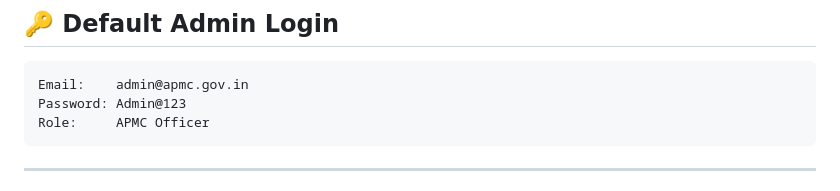
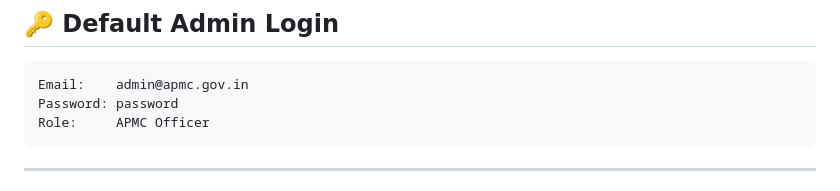
Before and after one commit to MeetPatekNkr/apmc-etrading-system, a Markdown page: README.md, the part around the change. Rendered like a GitHub page.

Commit message:
Update default admin password in README

````diff
--- a/README.md
+++ b/README.md
@@ -111,7 +111,7 @@ http://localhost/apmc/
 
 ```
 Email:    admin@apmc.gov.in
-Password: Admin@123
+Password: password
 Role:     APMC Officer
 ```
 
````
